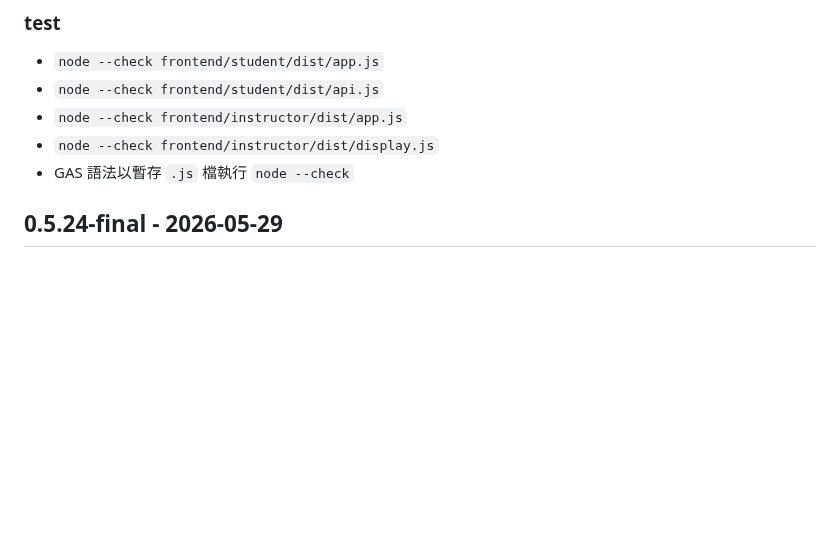
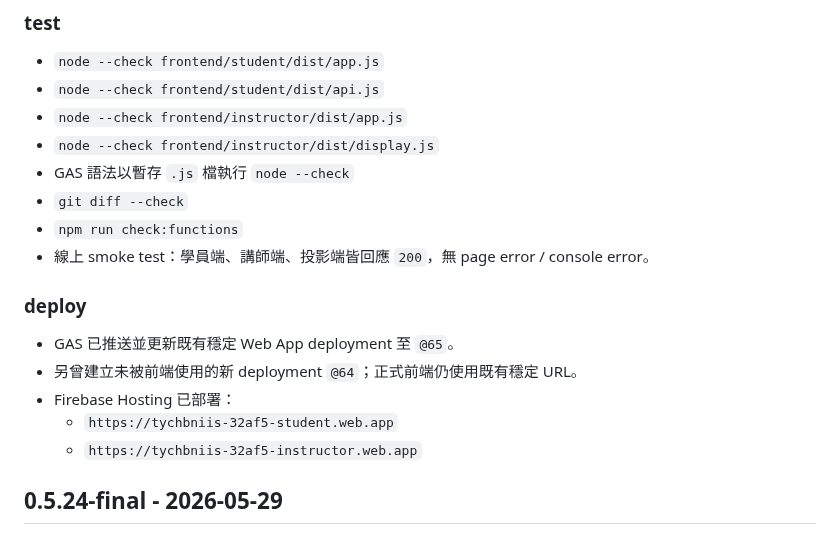
Before and after one commit to tychbniis-ryan/tychbniis, a Markdown page: antigravity_vaccine_team_game_docs/CHANGELOG.md, the part around the change. GitHub-like rendering; blank space fills up the shorter version.

```diff
--- a/antigravity_vaccine_team_game_docs/CHANGELOG.md
+++ b/antigravity_vaccine_team_game_docs/CHANGELOG.md
@@ -18,6 +18,17 @@
 - `node --check frontend/instructor/dist/app.js`
 - `node --check frontend/instructor/dist/display.js`
 - GAS 語法以暫存 `.js` 檔執行 `node --check`
+- `git diff --check`
+- `npm run check:functions`
+- 線上 smoke test：學員端、講師端、投影端皆回應 `200`，無 page error / console error。
+
+### deploy
+
+- GAS 已推送並更新既有穩定 Web App deployment 至 `@65`。
+- 另曾建立未被前端使用的新 deployment `@64`；正式前端仍使用既有穩定 URL。
+- Firebase Hosting 已部署：
+  - `https://tychbniis-32af5-student.web.app`
+  - `https://tychbniis-32af5-instructor.web.app`
 
 ## 0.5.24-final - 2026-05-29
 
```
Also changed, not shown: antigravity_vaccine_team_game_docs/README.md (+7 -0 lines), antigravity_vaccine_team_game_docs/docs/AI_HANDOVER.md (+14 -0 lines).
